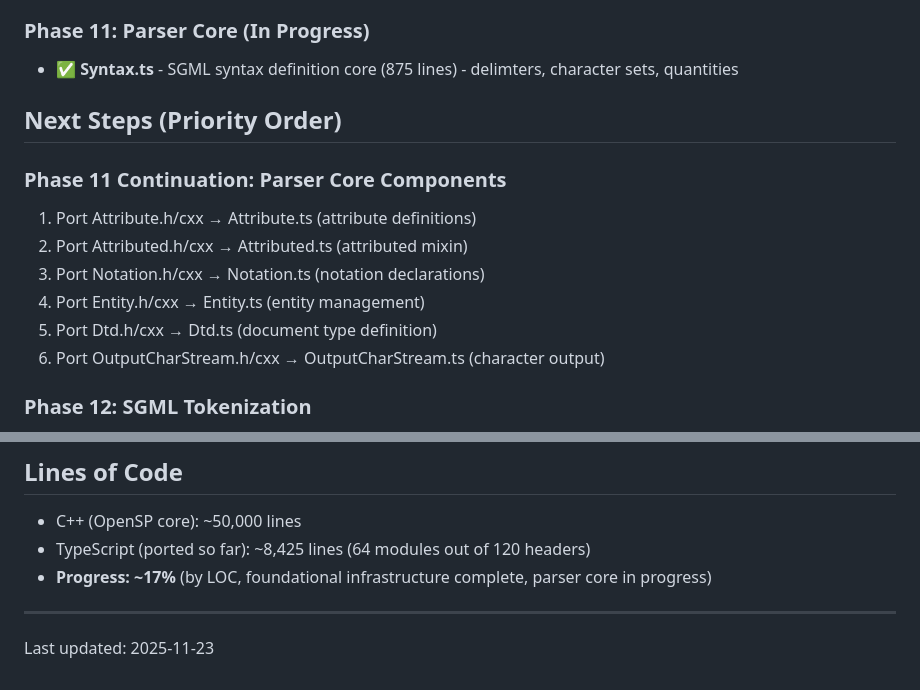
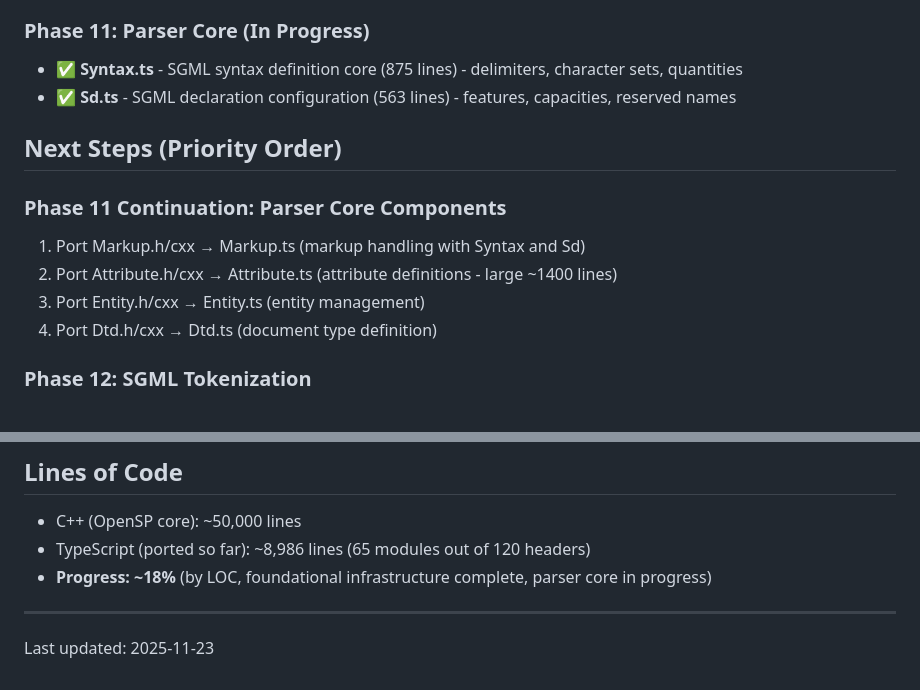
Before and after one commit to rschleitzer/openjade-js, a Markdown page: PROGRESS.md, 2 parts joined by grey strips. GitHub-like rendering.

Commit message:
Update PROGRESS.md with Sd completion

```diff
--- a/PROGRESS.md
+++ b/PROGRESS.md
@@ -142,17 +142,16 @@ Total: 18 files, ~1,400 lines of ported TypeScript code
 - ✅ **Allocator.ts** - Memory allocator stub (not needed in TypeScript/GC)
 
 ### Phase 11: Parser Core (In Progress)
-- ✅ **Syntax.ts** - SGML syntax definition core (875 lines) - delimters, character sets, quantities
+- ✅ **Syntax.ts** - SGML syntax definition core (875 lines) - delimiters, character sets, quantities
+- ✅ **Sd.ts** - SGML declaration configuration (563 lines) - features, capacities, reserved names
 
 ## Next Steps (Priority Order)
 
 ### Phase 11 Continuation: Parser Core Components
-1. Port Attribute.h/cxx → Attribute.ts (attribute definitions)
-2. Port Attributed.h/cxx → Attributed.ts (attributed mixin)
-3. Port Notation.h/cxx → Notation.ts (notation declarations)
-4. Port Entity.h/cxx → Entity.ts (entity management)
-5. Port Dtd.h/cxx → Dtd.ts (document type definition)
-6. Port OutputCharStream.h/cxx → OutputCharStream.ts (character output)
+1. Port Markup.h/cxx → Markup.ts (markup handling with Syntax and Sd)
+2. Port Attribute.h/cxx → Attribute.ts (attribute definitions - large ~1400 lines)
+3. Port Entity.h/cxx → Entity.ts (entity management)
+4. Port Dtd.h/cxx → Dtd.ts (document type definition)
 
 ### Phase 12: SGML Tokenization
 7. Port Syntax.h/cxx → Syntax.ts
@@ -227,8 +226,8 @@ Still needed:
 ## Lines of Code
 
 - C++ (OpenSP core): ~50,000 lines
-- TypeScript (ported so far): ~8,425 lines (64 modules out of 120 headers)
-- **Progress: ~17%** (by LOC, foundational infrastructure complete, parser core in progress)
+- TypeScript (ported so far): ~8,986 lines (65 modules out of 120 headers)
+- **Progress: ~18%** (by LOC, foundational infrastructure complete, parser core in progress)
 
 ---
 
```
